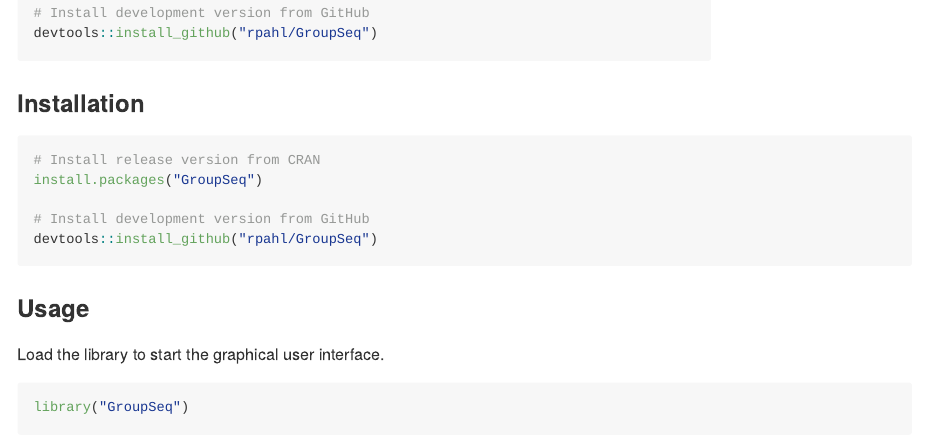
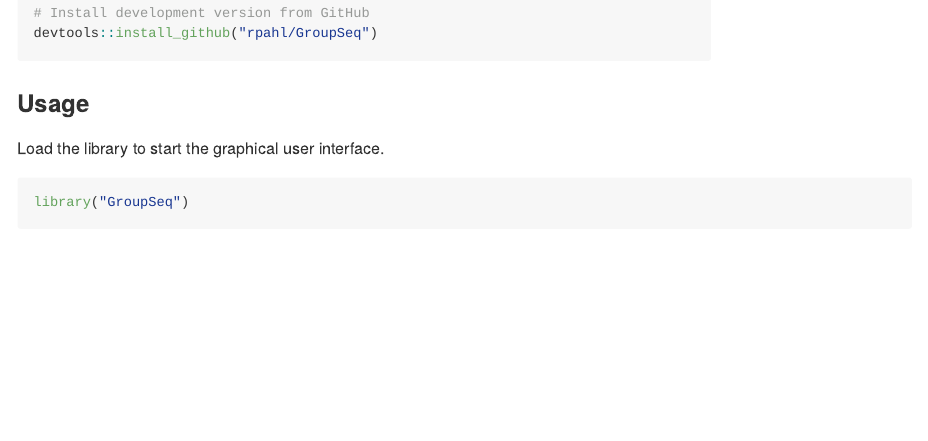
Before and after one commit to rpahl/GroupSeq, an R Markdown document (README.Rmd): the page in a window 1100 px wide, from 330 px down. Rendered offline with R 4.5, knitr and Pandoc, with nearby package versions; badge pictures from the web are left out.

Commit message:
Remove duplicated text

````diff
--- a/README.Rmd
+++ b/README.Rmd
@@ -49,17 +49,6 @@ devtools::install_github("rpahl/GroupSeq")
 ```
 
 
-### Installation
-
-```{r, eval = FALSE}
-# Install release version from CRAN
-install.packages("GroupSeq")
-
-# Install development version from GitHub
-devtools::install_github("rpahl/GroupSeq")
-```
-
-
 ### Usage
 
 Load the library to start the graphical user interface.
````
